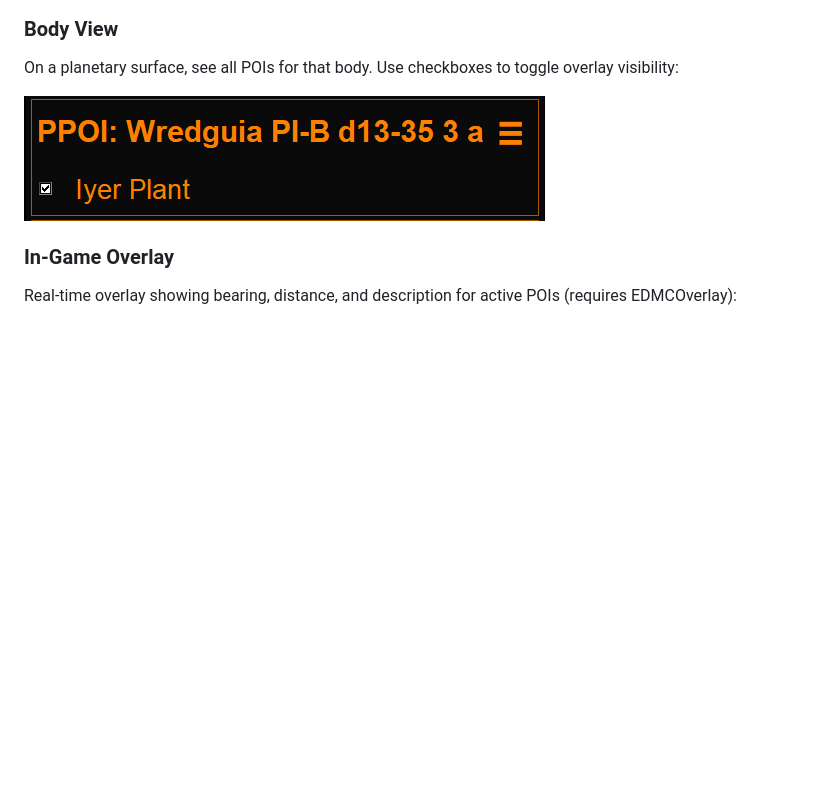
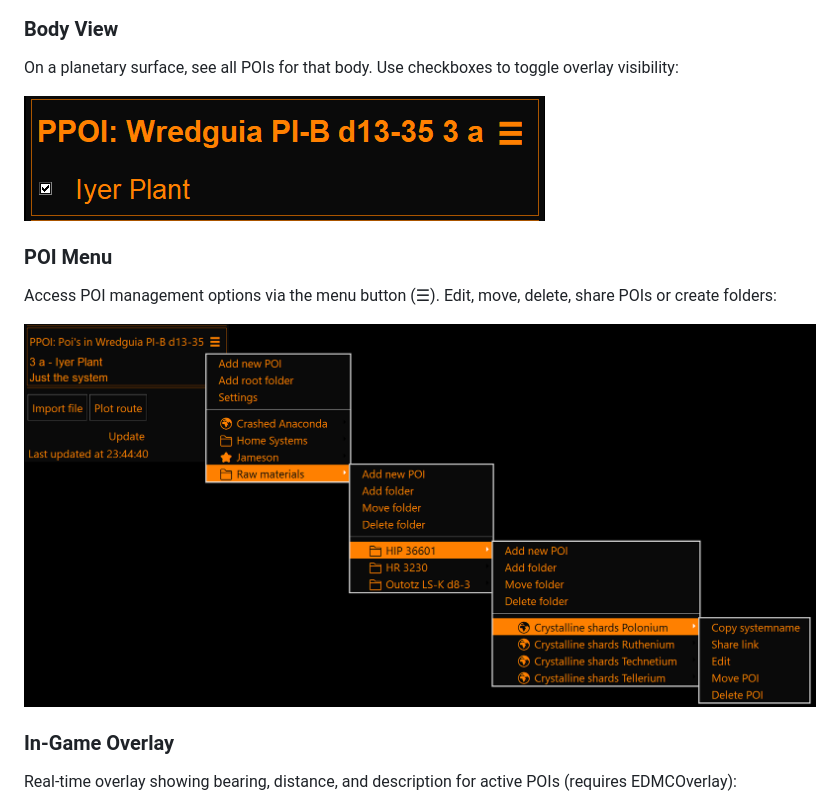
Before and after one commit to bbbkada/EDMC-PlanetPOI, a Markdown page: README.md, the part around the change. Drawn GitHub-style; pictures changed too: images/dropmenu.png (added); blank space fills up the shorter version.

Commit message:
Updated dokumentation

```diff
--- a/README.md
+++ b/README.md
@@ -57,6 +57,11 @@ On a planetary surface, see all POIs for that body. Use checkboxes to toggle ove
 
 ![Body View](images/EDMC_gui.png)
 
+### POI Menu
+Access POI management options via the menu button (☰). Edit, move, delete, share POIs or create folders:
+
+![POI Menu](images/dropmenu.png)
+
 ### In-Game Overlay
 Real-time overlay showing bearing, distance, and description for active POIs (requires EDMCOverlay):
 
```
Also changed, not shown: 1 other file.
